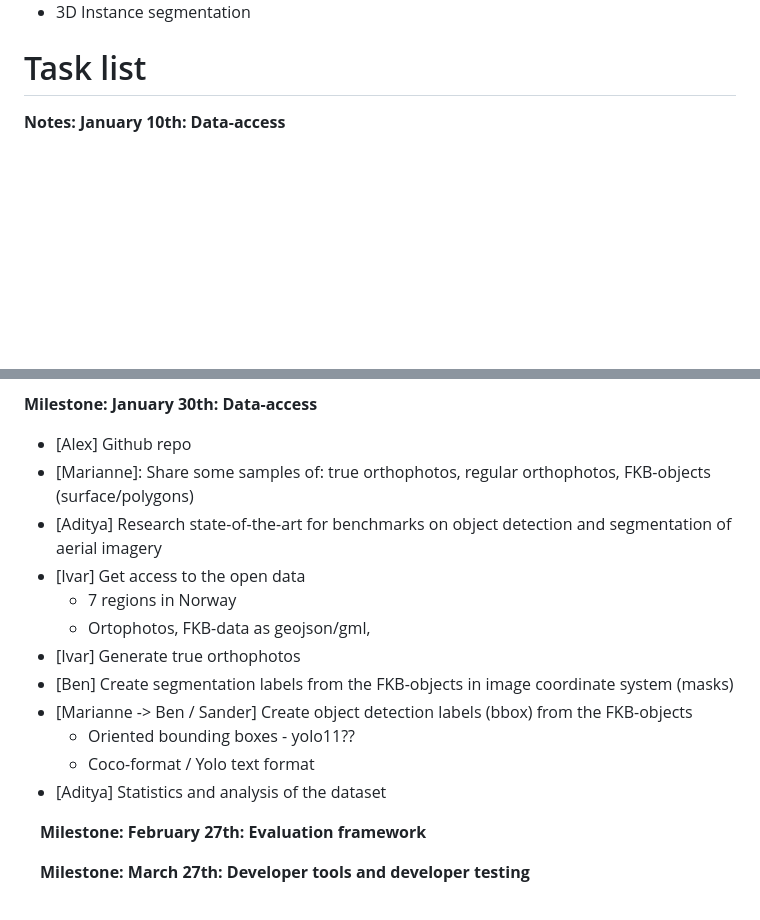
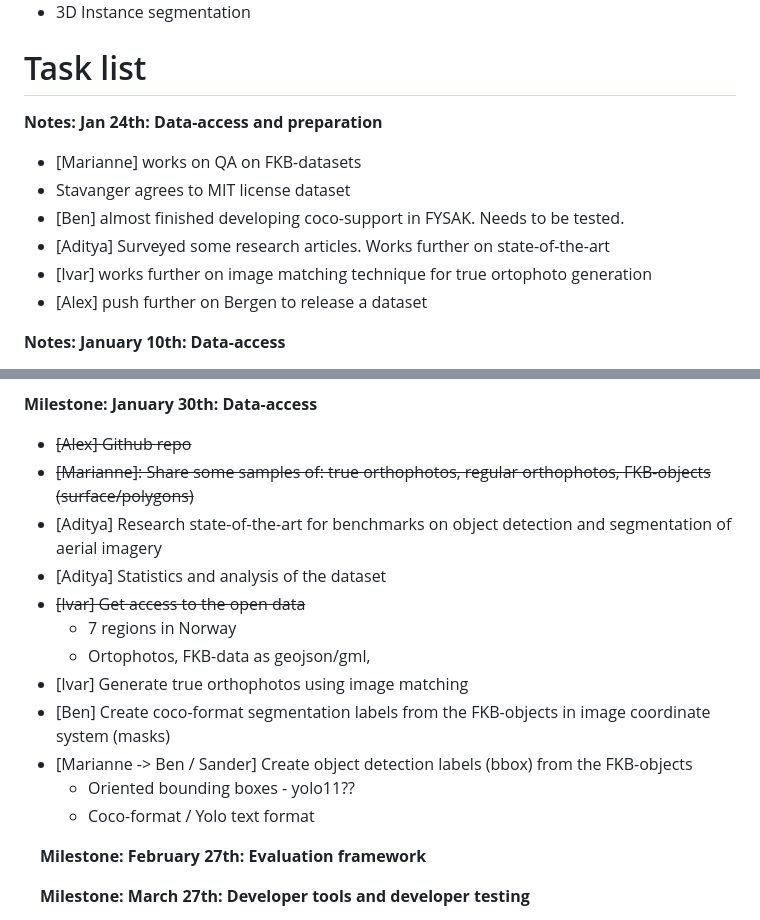
Before and after one commit to kartAI/NORD-FKB, a Markdown page: README.md, 2 parts joined by grey strips. GitHub-like rendering; blank space fills up the shorter version.

Commit message:
meeting notes

```diff
--- a/README.md
+++ b/README.md
@@ -42,6 +42,14 @@ https://drive.google.com/drive/folders/12oujXtB8r6a6xlx8Ronij_WT-fdcRiz0?usp=dri
 
 # Task list
 
+**Notes: Jan 24th: Data-access and preparation**
+* [Marianne] works on QA on FKB-datasets
+* Stavanger agrees to MIT license dataset
+* [Ben] almost finished developing coco-support in FYSAK. Needs to be tested.
+* [Aditya] Surveyed some research articles. Works further on state-of-the-art
+* [Ivar] works further on image matching technique for true ortophoto generation
+* [Alex] push further on Bergen to release a dataset
+
 **Notes: January 10th: Data-access**
 
 * [Ben] Upload ortophotos with FKB polygons to the Github-repo
@@ -54,19 +62,18 @@ https://drive.google.com/drive/folders/12oujXtB8r6a6xlx8Ronij_WT-fdcRiz0?usp=dri
 
 **Milestone: January 30th: Data-access**
 
-* [Alex] Github repo
-* [Marianne]: Share some samples of: true orthophotos, regular orthophotos, FKB-objects (surface/polygons)
+* ~~[Alex] Github repo~~
+* ~~[Marianne]: Share some samples of: true orthophotos, regular orthophotos, FKB-objects (surface/polygons)~~
 * [Aditya] Research state-of-the-art for benchmarks on object detection and segmentation of aerial imagery
-* [Ivar] Get access to the open data
+* [Aditya] Statistics and analysis of the dataset
+* ~~[Ivar] Get access to the open data~~
    * 7 regions in Norway
    * Ortophotos, FKB-data as geojson/gml,
-* [Ivar] Generate true orthophotos
-* [Ben] Create segmentation labels from the FKB-objects in image coordinate system (masks)
+* [Ivar] Generate true orthophotos using image matching
+* [Ben] Create coco-format segmentation labels from the FKB-objects in image coordinate system (masks)
 * [Marianne -> Ben / Sander] Create object detection labels (bbox) from the FKB-objects
    * Oriented bounding boxes - yolo11??
    * Coco-format / Yolo text format
-* [Aditya] Statistics and analysis of the dataset
-
 
  **Milestone: February 27th: Evaluation framework**
 
```
